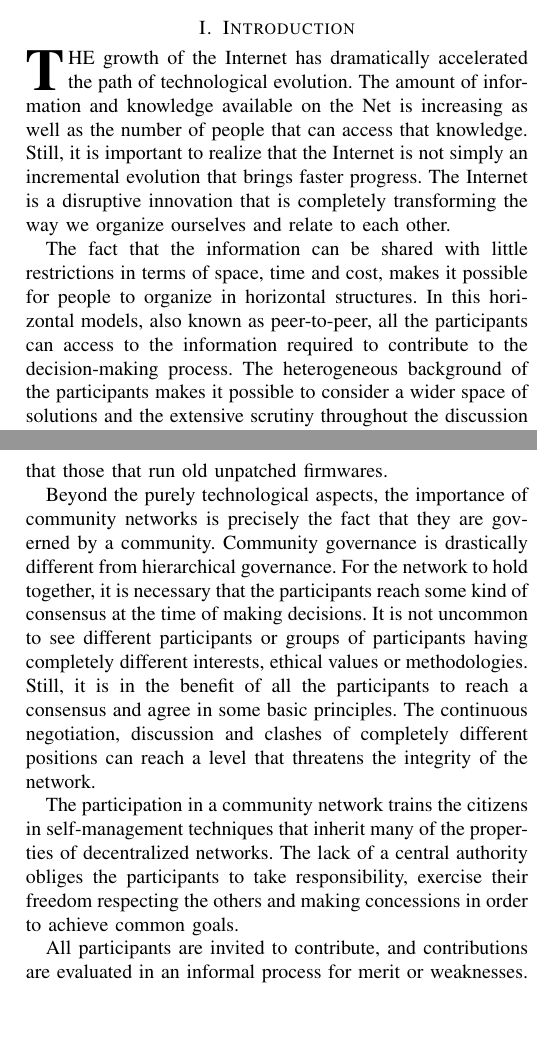
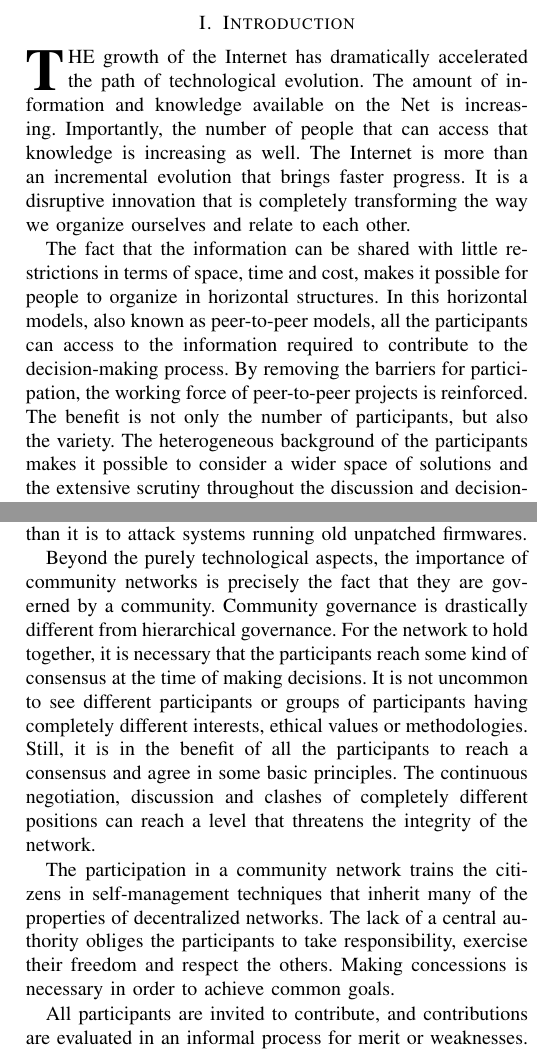
Before and after one commit to jbarcelo/usercentricinternet, a LaTeX paper (paper.tex): two parts of the columns of pages 1 and 2 of 3, joined at a grey line, cut so that both start at the same text, the shorter picture padded with empty space. Compiled offline with LaTeX, dvips and Ghostscript.

Commit message:
last day

```diff
--- a/paper.tex
+++ b/paper.tex
@@ -528,12 +528,15 @@ These are initiatives by and for the people.
 % Here we have the typical use of a "T" for an initial drop letter
 % and "HIS" in caps to complete the first word.
 \IEEEPARstart{T}{he} growth of the Internet has dramatically accelerated the path of technological evolution.
-The amount of information and knowledge available on the Net is increasing as well as the number of people that can access that knowledge.
-Still, it is important to realize that the Internet is not simply an incremental evolution that brings faster progress.
-The Internet is a disruptive innovation that is completely transforming the way we organize ourselves and relate to each other.
+The amount of information and knowledge available on the Net is increasing.
+Importantly,  the number of people that can access that knowledge is increasing as well.
+The Internet is more than an incremental evolution that brings faster progress.
+It is a disruptive innovation that is completely transforming the way we organize ourselves and relate to each other.
 
 The fact that the information can be shared with little restrictions in terms of space, time and cost, makes it possible for people to organize in horizontal structures.
-In this horizontal models, also known as peer-to-peer, all the participants can access to the information required to contribute to the decision-making process.
+In this horizontal models, also known as peer-to-peer models, all the participants can access to the information required to contribute to the decision-making process.
+By removing the barriers for participation, the working force of peer-to-peer projects is reinforced.
+The benefit is not only the number of participants, but also the variety.
 The heterogeneous background of the participants makes it possible to consider a wider space of solutions and the extensive scrutiny throughout the discussion and decision-making stage reduces the chances of mistakes.
 
 In this work we consider several examples in which the users organize in communities to construct user-centric networks and networked services.
@@ -567,4 +570,4 @@ In community networks local people become familiar with the procedures required
 In case of emergency, the presence of local experts facilitates quick deployments and reparations.
 
-The decentralized nature of community networks greatly helps in fostering organic growth and resisting node failures.
+The decentralized nature of community networks greatly helps in fostering organic growth and also in  resisting node failures.
 The absence of central points of failure guarantees that two neighbours will be able to connect to each other as long as they keep their nodes running, regardless of what happens to the rest of the network.
@@ -577,7 +581,7 @@ As an example, while commercial networks seem to have a hard time transitioning
 Protocols, firmware and topology change on a daily basis to fix bugs, improve the performance or adapt to new situations.
 
 This continuous change that forces to keep the equipment firmware updated represents  an additional layer of protection against spying agencies interested in compromising the network.
-It is much more difficult to attack up-to-date system that those that run old unpatched firmwares.
+It is much more difficult to attack up-to-date system than it is to attack systems running old unpatched firmwares.
 
 Beyond the purely technological aspects, the importance of community networks is precisely the fact that they are governed by a community.
 Community governance is drastically different from hierarchical governance.
@@ -587,7 +591,8 @@ Still, it is in the benefit of all the participants to reach a consensus and agr
 The continuous negotiation, discussion and clashes of completely different positions can reach a level that threatens the integrity of the network.
 
 The participation in a community network trains the citizens in self-management techniques that inherit many of the properties of decentralized networks.
-The lack of a central authority obliges the participants to take responsibility, exercise their freedom respecting the others and making concessions in order to achieve common goals.
+The lack of a central authority obliges the participants to take responsibility, exercise their freedom and respect the others.
+Making concessions is necessary in order to achieve common goals.
 %The organizational structures that we find in community networks mimic those of free (libre) software communities and other Internet-based coordinated projects such as Wikipedia.
 
 All participants are invited to contribute, and contributions are evaluated in an informal process for merit or weaknesses.
```
Also changed, not shown: paper.tex (19 more changed lines).
